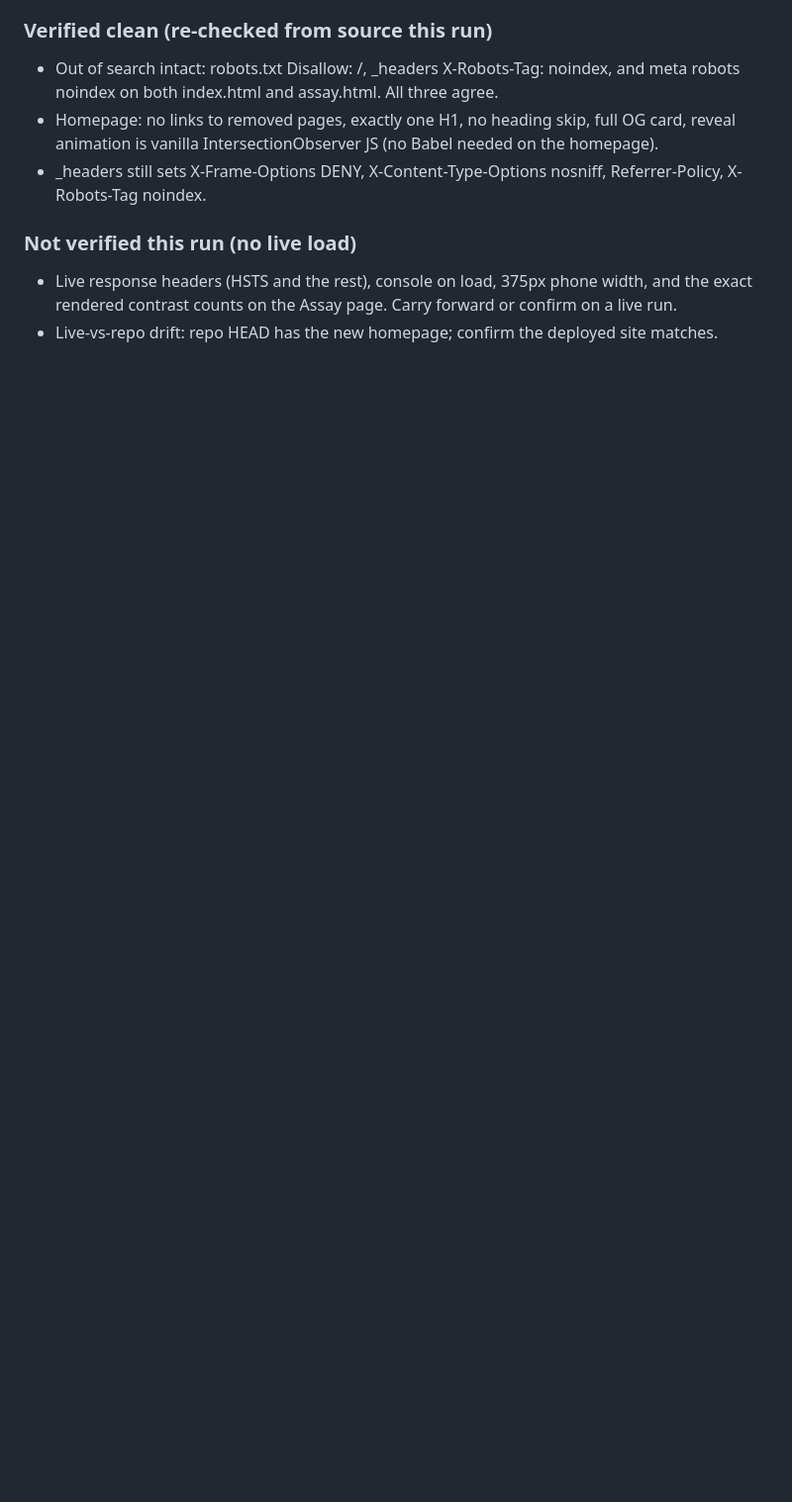
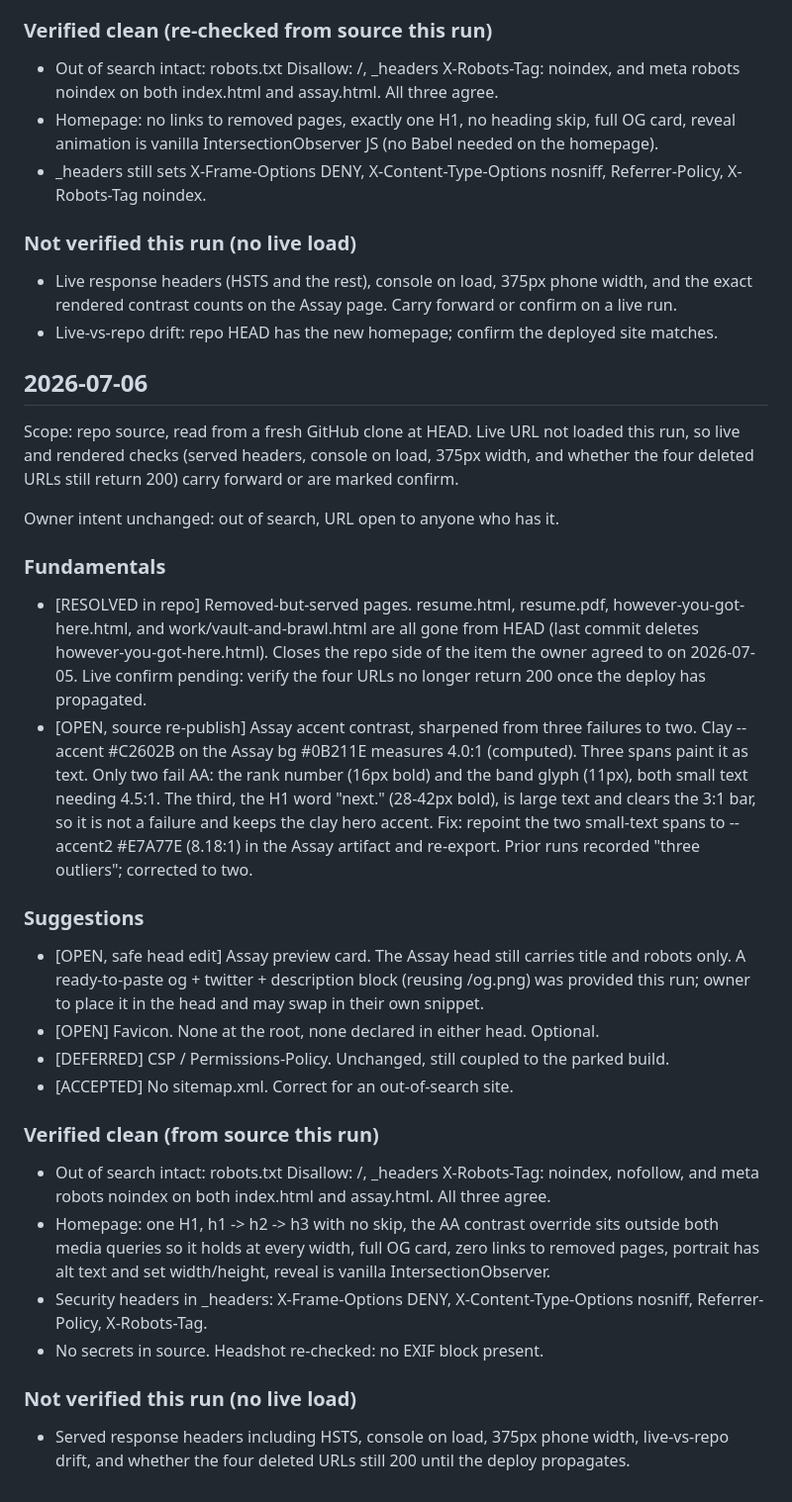
Before and after one commit to therealcontextlab/anasantana, a Markdown page: AUDIT-LOG.md, the part around the change. Shown at 99% size. Drawn GitHub-style; blank space fills up the shorter version.

```diff
--- a/AUDIT-LOG.md
+++ b/AUDIT-LOG.md
@@ -117,3 +117,52 @@ job search is now a documented floor, not the site's main job.
 - Live response headers (HSTS and the rest), console on load, 375px phone width, and the
   exact rendered contrast counts on the Assay page. Carry forward or confirm on a live run.
 - Live-vs-repo drift: repo HEAD has the new homepage; confirm the deployed site matches.
+
+## 2026-07-06
+
+Scope: repo source, read from a fresh GitHub clone at HEAD. Live URL not loaded this
+run, so live and rendered checks (served headers, console on load, 375px width, and
+whether the four deleted URLs still return 200) carry forward or are marked confirm.
+
+Owner intent unchanged: out of search, URL open to anyone who has it.
+
+### Fundamentals
+
+- [RESOLVED in repo] Removed-but-served pages. resume.html, resume.pdf,
+  however-you-got-here.html, and work/vault-and-brawl.html are all gone from HEAD
+  (last commit deletes however-you-got-here.html). Closes the repo side of the item
+  the owner agreed to on 2026-07-05. Live confirm pending: verify the four URLs no
+  longer return 200 once the deploy has propagated.
+- [OPEN, source re-publish] Assay accent contrast, sharpened from three failures to two.
+  Clay --accent #C2602B on the Assay bg #0B211E measures 4.0:1 (computed). Three spans
+  paint it as text. Only two fail AA: the rank number (16px bold) and the band glyph
+  (11px), both small text needing 4.5:1. The third, the H1 word "next." (28-42px bold),
+  is large text and clears the 3:1 bar, so it is not a failure and keeps the clay hero
+  accent. Fix: repoint the two small-text spans to --accent2 #E7A77E (8.18:1) in the
+  Assay artifact and re-export. Prior runs recorded "three outliers"; corrected to two.
+
+### Suggestions
+
+- [OPEN, safe head edit] Assay preview card. The Assay head still carries title and
+  robots only. A ready-to-paste og + twitter + description block (reusing /og.png) was
+  provided this run; owner to place it in the head and may swap in their own snippet.
+- [OPEN] Favicon. None at the root, none declared in either head. Optional.
+- [DEFERRED] CSP / Permissions-Policy. Unchanged, still coupled to the parked build.
+- [ACCEPTED] No sitemap.xml. Correct for an out-of-search site.
+
+### Verified clean (from source this run)
+
+- Out of search intact: robots.txt Disallow: /, _headers X-Robots-Tag: noindex, nofollow,
+  and meta robots noindex on both index.html and assay.html. All three agree.
+- Homepage: one H1, h1 -> h2 -> h3 with no skip, the AA contrast override sits outside
+  both media queries so it holds at every width, full OG card, zero links to removed
+  pages, portrait has alt text and set width/height, reveal is vanilla IntersectionObserver.
+- Security headers in _headers: X-Frame-Options DENY, X-Content-Type-Options nosniff,
+  Referrer-Policy, X-Robots-Tag.
+- No secrets in source. Headshot re-checked: no EXIF block present.
+
+### Not verified this run (no live load)
+
+- Served response headers including HSTS, console on load, 375px phone width,
+  live-vs-repo drift, and whether the four deleted URLs still 200 until the deploy
+  propagates.
```
Also changed, not shown: AUDIT-LEARNINGS.md (+30 -0 lines).
